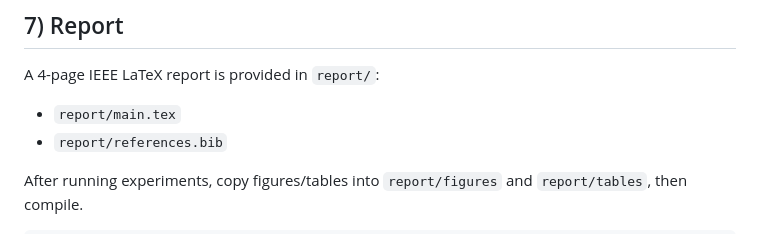
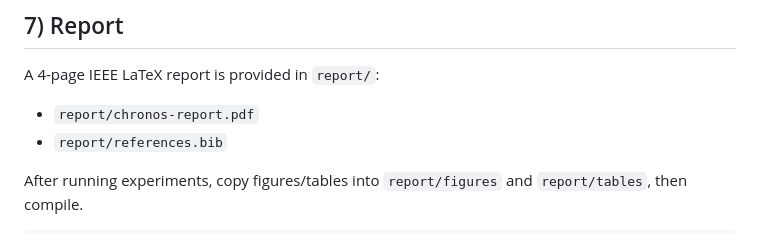
Before and after one commit to mirkomil579/Chronos2-Forecasting-Extension, a Markdown page: README.md, the part around the change. Drawn GitHub-style.

Commit message:
Change report file from main.tex to chronos-report.pdf
Updated report file references in README.

```diff
--- a/README.md
+++ b/README.md
@@ -94,7 +94,7 @@ python scripts/run_domain_transfer.py \
 ## 7) Report
 
 A 4-page IEEE LaTeX report is provided in `report/`:
-- `report/main.tex`
+- `report/chronos-report.pdf`
 - `report/references.bib`
 
 After running experiments, copy figures/tables into `report/figures` and `report/tables`, then compile.
```
